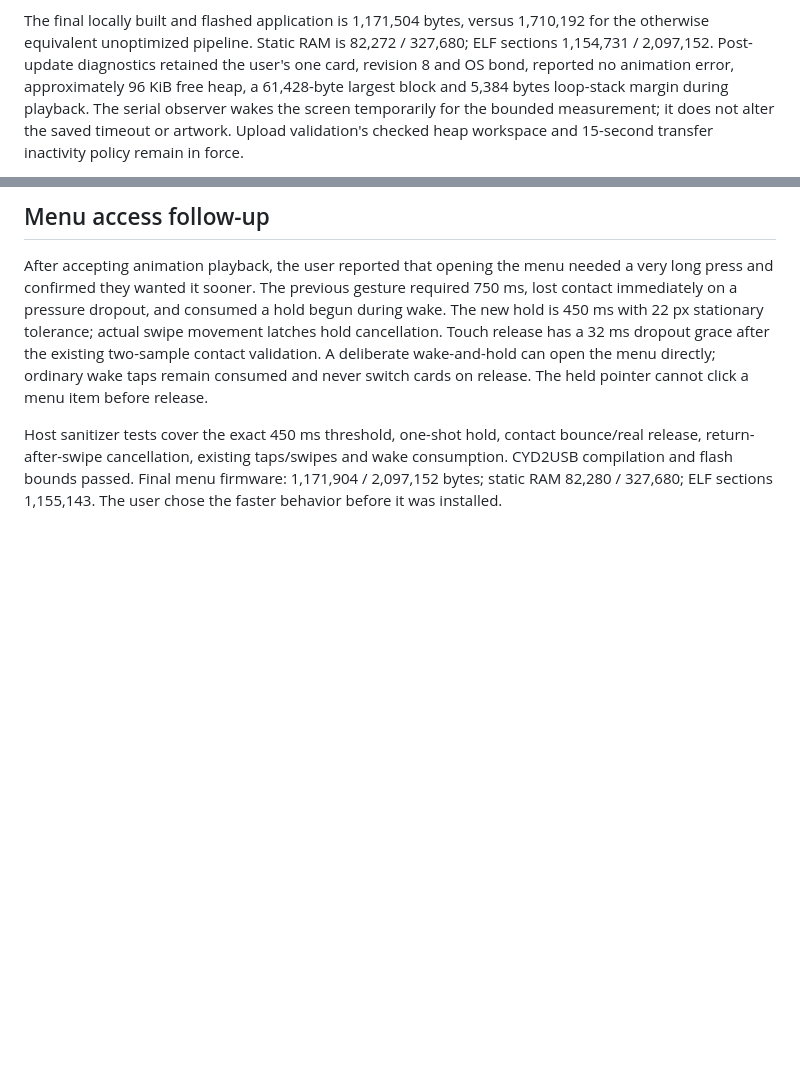
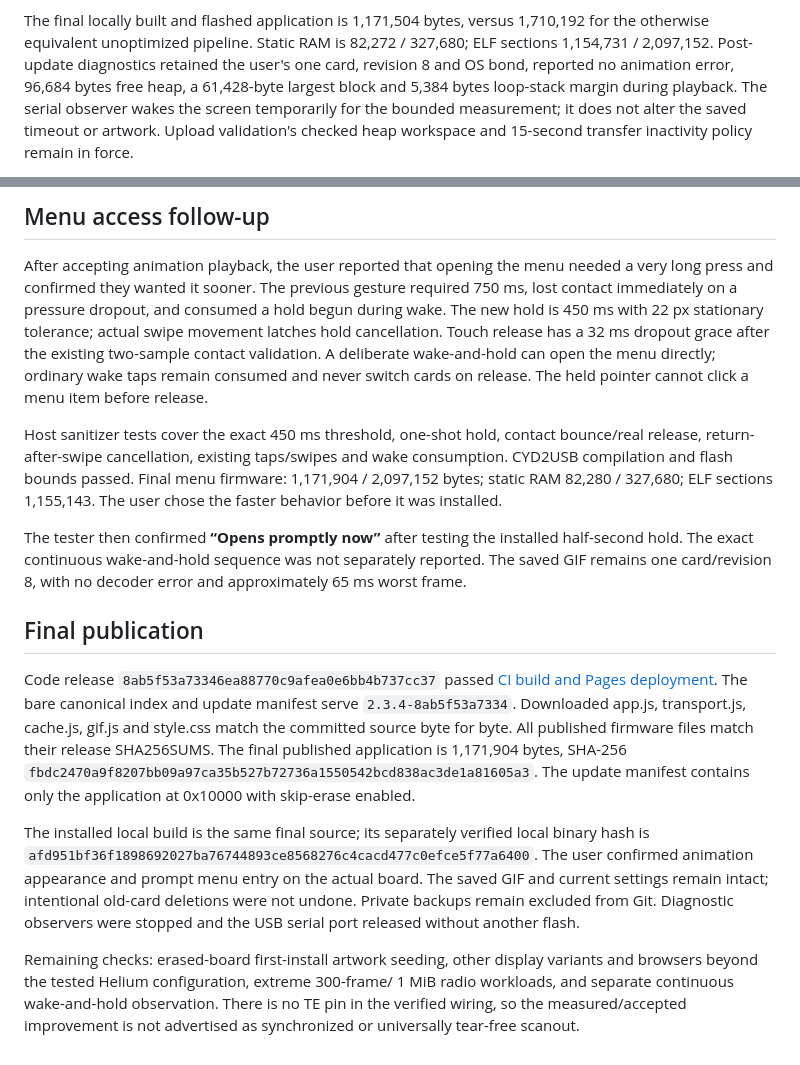
Before and after one commit to N0rule/LanyardBadge, a Markdown page: docs/UI-GIF.md, 2 parts joined by grey strips. Rendered like a GitHub page; blank space fills up the shorter version.

Commit message:
Record verified GIF, display performance, and menu release

```diff
--- a/docs/UI-GIF.md
+++ b/docs/UI-GIF.md
@@ -120,7 +120,7 @@ scanout. Final visual assessment was requested from the Windows tester.
 The final locally built and flashed application is 1,171,504 bytes, versus 1,710,192
 for the otherwise equivalent unoptimized pipeline. Static RAM is 82,272 / 327,680;
 ELF sections 1,154,731 / 2,097,152. Post-update diagnostics retained the user's one
-card, revision 8 and OS bond, reported no animation error, approximately 96 KiB free
+card, revision 8 and OS bond, reported no animation error, 96,684 bytes free
 heap, a 61,428-byte largest block and 5,384 bytes loop-stack margin during playback.
 The serial observer wakes the screen temporarily for the bounded measurement;
 it does not alter the saved timeout or artwork. Upload validation's checked heap
@@ -160,3 +160,33 @@ bounce/real release, return-after-swipe cancellation, existing taps/swipes and w
 consumption. CYD2USB compilation and flash bounds passed. Final menu firmware:
 1,171,904 / 2,097,152 bytes; static RAM 82,280 / 327,680; ELF sections 1,155,143.
 The user chose the faster behavior before it was installed.
+
+
+The tester then confirmed **“Opens promptly now”** after testing the installed
+half-second hold. The exact continuous wake-and-hold sequence was not separately
+reported. The saved GIF remains one card/revision 8, with no decoder error and approximately 65 ms worst frame.
+
+
+## Final publication
+
+Code release `8ab5f53a73346ea88770c9afea0e6bb4b737cc37` passed
+[CI build and Pages deployment](https://github.com/N0rule/LanyardBadge/actions/runs/40745525420).
+The bare canonical index and update manifest serve `2.3.4-8ab5f53a7334`. Downloaded
+app.js, transport.js, cache.js, gif.js and style.css match the committed source byte
+for byte. All published firmware files match their release SHA256SUMS. The final
+published application is 1,171,904 bytes, SHA-256
+`fbdc2470a9f8207bb09a97ca35b527b72736a1550542bcd838ac3de1a81605a3`.
+The update manifest contains only the application at 0x10000 with skip-erase enabled.
+
+The installed local build is the same final source; its separately verified local
+binary hash is `afd951bf36f1898692027ba76744893ce8568276c4cacd477c0efce5f77a6400`.
+The user confirmed animation appearance and prompt menu entry on the actual board.
+The saved GIF and current settings remain intact; intentional old-card deletions
+were not undone. Private backups remain excluded from Git. Diagnostic observers
+were stopped and the USB serial port released without another flash.
+
+Remaining checks: erased-board first-install artwork seeding, other display
+variants and browsers beyond the tested Helium configuration, extreme 300-frame/
+1 MiB radio workloads, and separate continuous wake-and-hold observation. There
+is no TE pin in the verified wiring, so the measured/accepted improvement is not
+advertised as synchronized or universally tear-free scanout.
```
